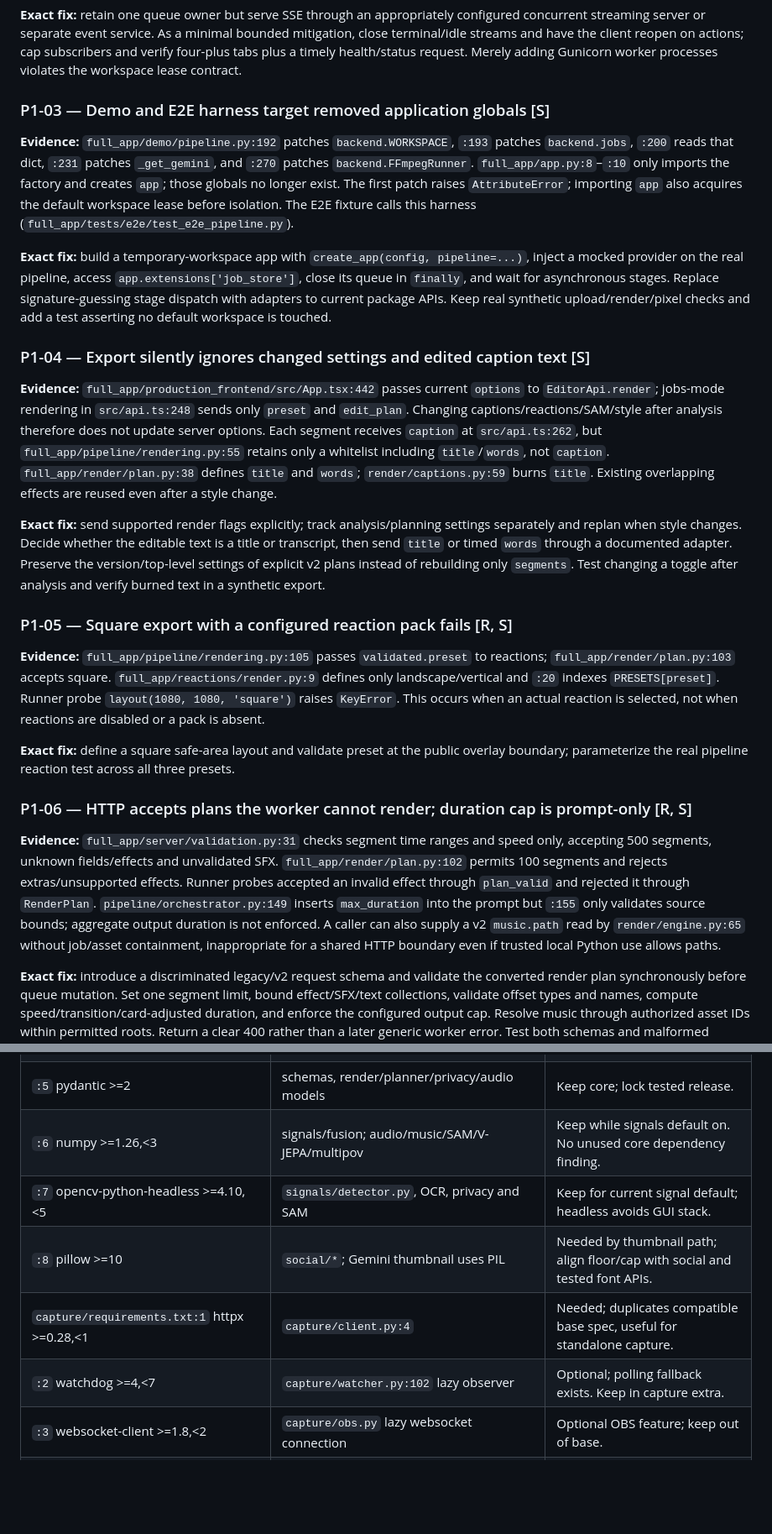
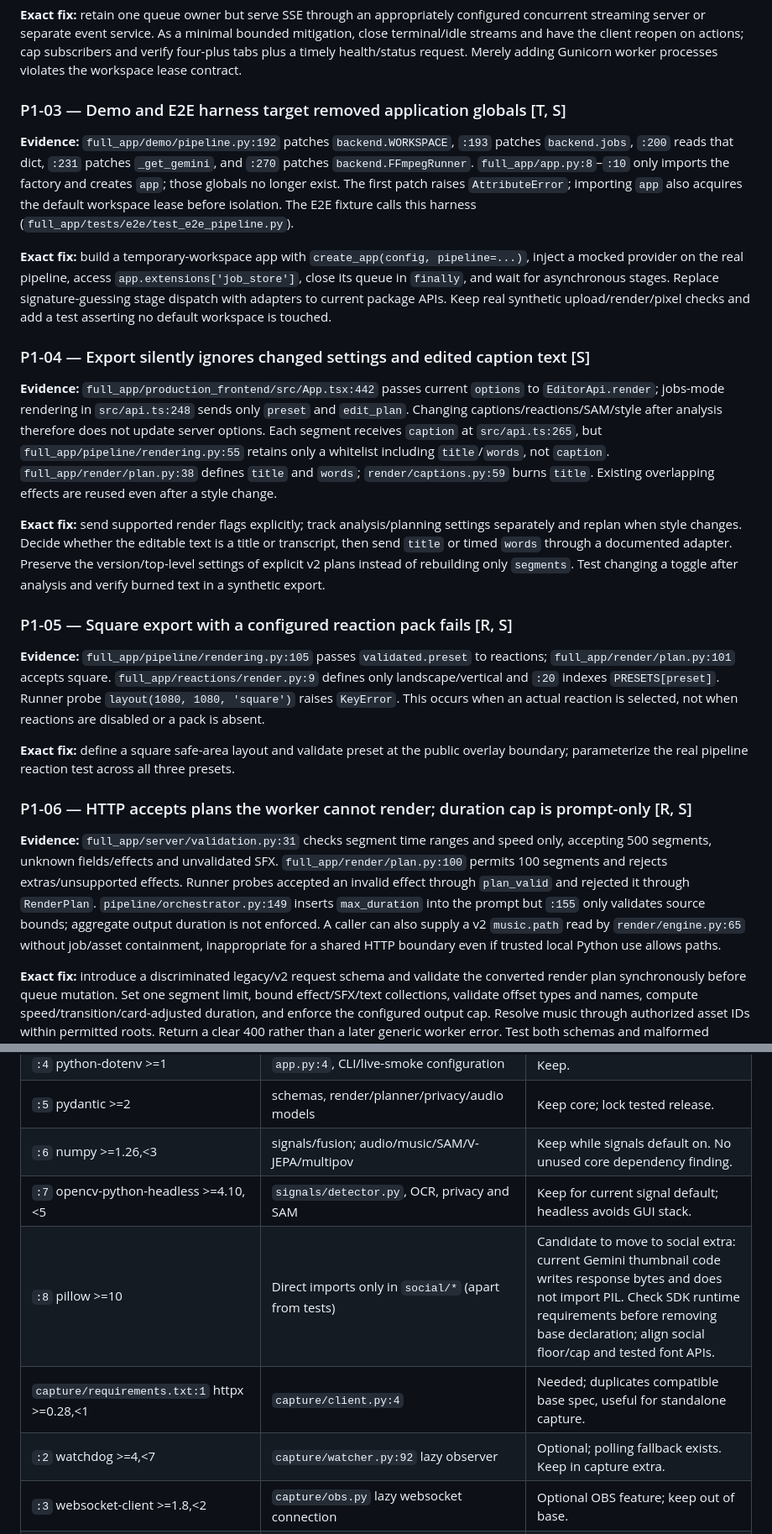
Before and after one commit to irajmoradi/hacklanta_2026_LIM, a Markdown page: docs/quality_report.md, 2 parts joined by grey strips. Shown at 84% size. GitHub-like rendering; blank space fills up the shorter version.

```diff
--- a/docs/quality_report.md
+++ b/docs/quality_report.md
@@ -35,7 +35,7 @@ Evidence labels: **R** = reproduced on the Linux runner without network/model ca
 
 **Exact fix:** retain one queue owner but serve SSE through an appropriately configured concurrent streaming server or separate event service. As a minimal bounded mitigation, close terminal/idle streams and have the client reopen on actions; cap subscribers and verify four-plus tabs plus a timely health/status request. Merely adding Gunicorn worker processes violates the workspace lease contract.
 
-### P1-03 — Demo and E2E harness target removed application globals [S]
+### P1-03 — Demo and E2E harness target removed application globals [T, S]
 
 **Evidence:** `full_app/demo/pipeline.py:192` patches `backend.WORKSPACE`, `:193` patches `backend.jobs`, `:200` reads that dict, `:231` patches `_get_gemini`, and `:270` patches `backend.FFmpegRunner`. `full_app/app.py:8`–`:10` only imports the factory and creates `app`; those globals no longer exist. The first patch raises `AttributeError`; importing `app` also acquires the default workspace lease before isolation. The E2E fixture calls this harness (`full_app/tests/e2e/test_e2e_pipeline.py`).
 
@@ -43,19 +43,19 @@ Evidence labels: **R** = reproduced on the Linux runner without network/model ca
 
 ### P1-04 — Export silently ignores changed settings and edited caption text [S]
 
-**Evidence:** `full_app/production_frontend/src/App.tsx:442` passes current `options` to `EditorApi.render`; jobs-mode rendering in `src/api.ts:248` sends only `preset` and `edit_plan`. Changing captions/reactions/SAM/style after analysis therefore does not update server options. Each segment receives `caption` at `src/api.ts:262`, but `full_app/pipeline/rendering.py:55` retains only a whitelist including `title`/`words`, not `caption`. `full_app/render/plan.py:38` defines `title` and `words`; `render/captions.py:59` burns `title`. Existing overlapping effects are reused even after a style change.
+**Evidence:** `full_app/production_frontend/src/App.tsx:442` passes current `options` to `EditorApi.render`; jobs-mode rendering in `src/api.ts:248` sends only `preset` and `edit_plan`. Changing captions/reactions/SAM/style after analysis therefore does not update server options. Each segment receives `caption` at `src/api.ts:265`, but `full_app/pipeline/rendering.py:55` retains only a whitelist including `title`/`words`, not `caption`. `full_app/render/plan.py:38` defines `title` and `words`; `render/captions.py:59` burns `title`. Existing overlapping effects are reused even after a style change.
 
 **Exact fix:** send supported render flags explicitly; track analysis/planning settings separately and replan when style changes. Decide whether the editable text is a title or transcript, then send `title` or timed `words` through a documented adapter. Preserve the version/top-level settings of explicit v2 plans instead of rebuilding only `segments`. Test changing a toggle after analysis and verify burned text in a synthetic export.
 
 ### P1-05 — Square export with a configured reaction pack fails [R, S]
 
-**Evidence:** `full_app/pipeline/rendering.py:105` passes `validated.preset` to reactions; `full_app/render/plan.py:103` accepts square. `full_app/reactions/render.py:9` defines only landscape/vertical and `:20` indexes `PRESETS[preset]`. Runner probe `layout(1080, 1080, 'square')` raises `KeyError`. This occurs when an actual reaction is selected, not when reactions are disabled or a pack is absent.
+**Evidence:** `full_app/pipeline/rendering.py:105` passes `validated.preset` to reactions; `full_app/render/plan.py:101` accepts square. `full_app/reactions/render.py:9` defines only landscape/vertical and `:20` indexes `PRESETS[preset]`. Runner probe `layout(1080, 1080, 'square')` raises `KeyError`. This occurs when an actual reaction is selected, not when reactions are disabled or a pack is absent.
 
 **Exact fix:** define a square safe-area layout and validate preset at the public overlay boundary; parameterize the real pipeline reaction test across all three presets.
 
 ### P1-06 — HTTP accepts plans the worker cannot render; duration cap is prompt-only [R, S]
 
-**Evidence:** `full_app/server/validation.py:31` checks segment time ranges and speed only, accepting 500 segments, unknown fields/effects and unvalidated SFX. `full_app/render/plan.py:102` permits 100 segments and rejects extras/unsupported effects. Runner probes accepted an invalid effect through `plan_valid` and rejected it through `RenderPlan`. `pipeline/orchestrator.py:149` inserts `max_duration` into the prompt but `:155` only validates source bounds; aggregate output duration is not enforced. A caller can also supply a v2 `music.path` read by `render/engine.py:65` without job/asset containment, inappropriate for a shared HTTP boundary even if trusted local Python use allows paths.
+**Evidence:** `full_app/server/validation.py:31` checks segment time ranges and speed only, accepting 500 segments, unknown fields/effects and unvalidated SFX. `full_app/render/plan.py:100` permits 100 segments and rejects extras/unsupported effects. Runner probes accepted an invalid effect through `plan_valid` and rejected it through `RenderPlan`. `pipeline/orchestrator.py:149` inserts `max_duration` into the prompt but `:155` only validates source bounds; aggregate output duration is not enforced. A caller can also supply a v2 `music.path` read by `render/engine.py:65` without job/asset containment, inappropriate for a shared HTTP boundary even if trusted local Python use allows paths.
 
 **Exact fix:** introduce a discriminated legacy/v2 request schema and validate the converted render plan synchronously before queue mutation. Set one segment limit, bound effect/SFX/text collections, validate offset types and names, compute speed/transition/card-adjusted duration, and enforce the configured output cap. Resolve music through authorized asset IDs within permitted roots. Return a clear 400 rather than a later generic worker error. Test both schemas and malformed nested inputs.
 
@@ -155,9 +161,9 @@ This is a direct-dependency/import-reachability audit, not a Python vulnerabilit
 | `:5` pydantic >=2 | schemas, render/planner/privacy/audio models | Keep core; lock tested release. |
 | `:6` numpy >=1.26,<3 | signals/fusion; audio/music/SAM/V-JEPA/multipov | Keep while signals default on. No unused core dependency finding. |
 | `:7` opencv-python-headless >=4.10,<5 | `signals/detector.py`, OCR, privacy and SAM | Keep for current signal default; headless avoids GUI stack. |
-| `:8` pillow >=10 | `social/*`; Gemini thumbnail uses PIL | Needed by thumbnail path; align floor/cap with social and tested font APIs. |
+| `:8` pillow >=10 | Direct imports only in `social/*` (apart from tests) | Candidate to move to social extra: current Gemini thumbnail code writes response bytes and does not import PIL. Check SDK runtime requirements before removing base declaration; align social floor/cap and tested font APIs. |
 | `capture/requirements.txt:1` httpx >=0.28,<1 | `capture/client.py:4` | Needed; duplicates compatible base spec, useful for standalone capture. |
-| `:2` watchdog >=4,<7 | `capture/watcher.py:102` lazy observer | Optional; polling fallback exists. Keep in capture extra. |
+| `:2` watchdog >=4,<7 | `capture/watcher.py:92` lazy observer | Optional; polling fallback exists. Keep in capture extra. |
 | `:3` websocket-client >=1.8,<2 | `capture/obs.py` lazy websocket connection | Optional OBS feature; keep out of base. |
 | `capture/requirements-hotkey.txt:1` -r requirements.txt | Includes capture dependencies | Intentional composition, not a package. |
 | `:2` pynput >=1.7,<2 | `capture/__main__.py` hotkey path | Optional hotkey extra; retain. |
```
Also changed, not shown: other parts of docs/quality_report.md (+67 -6 lines).
